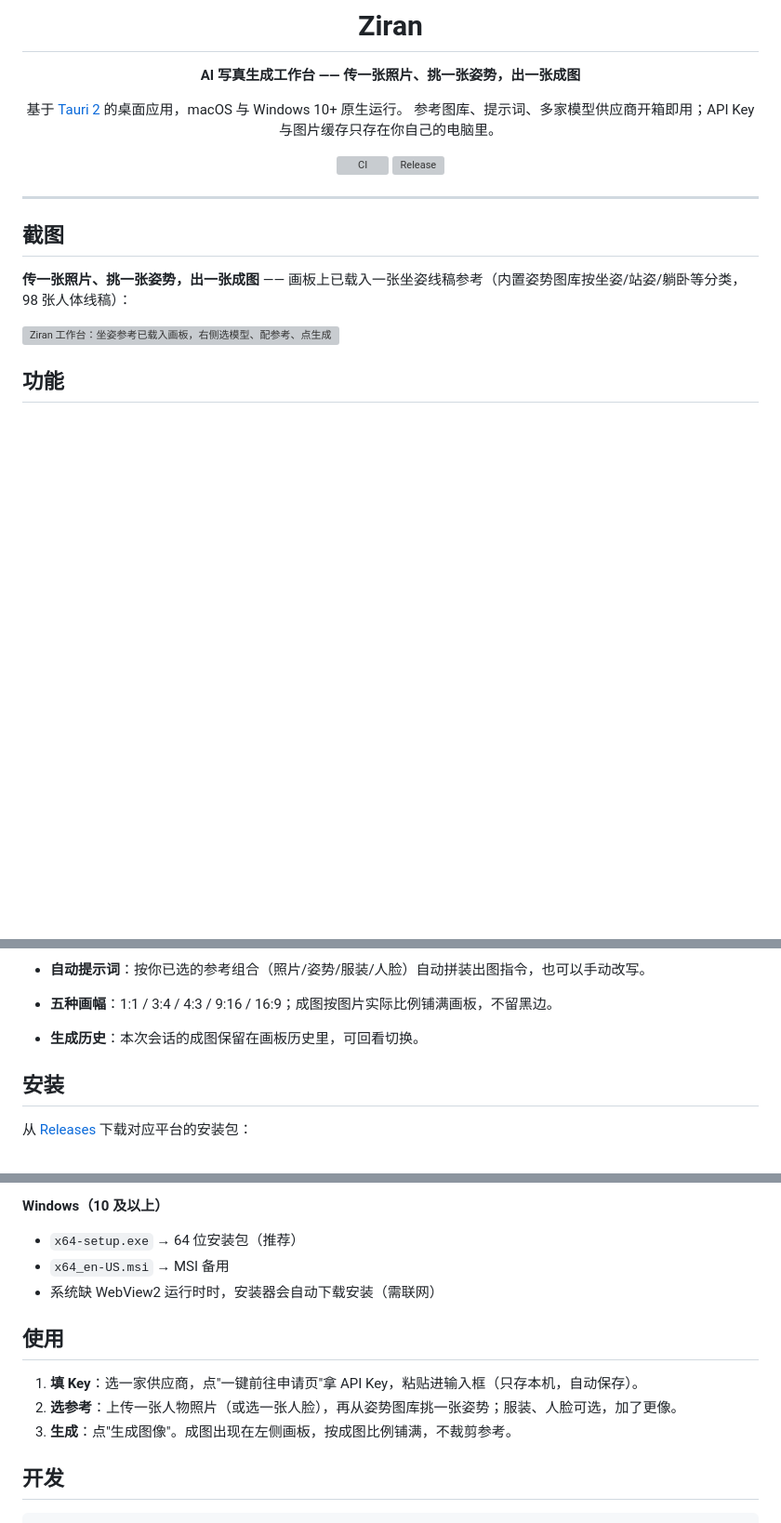
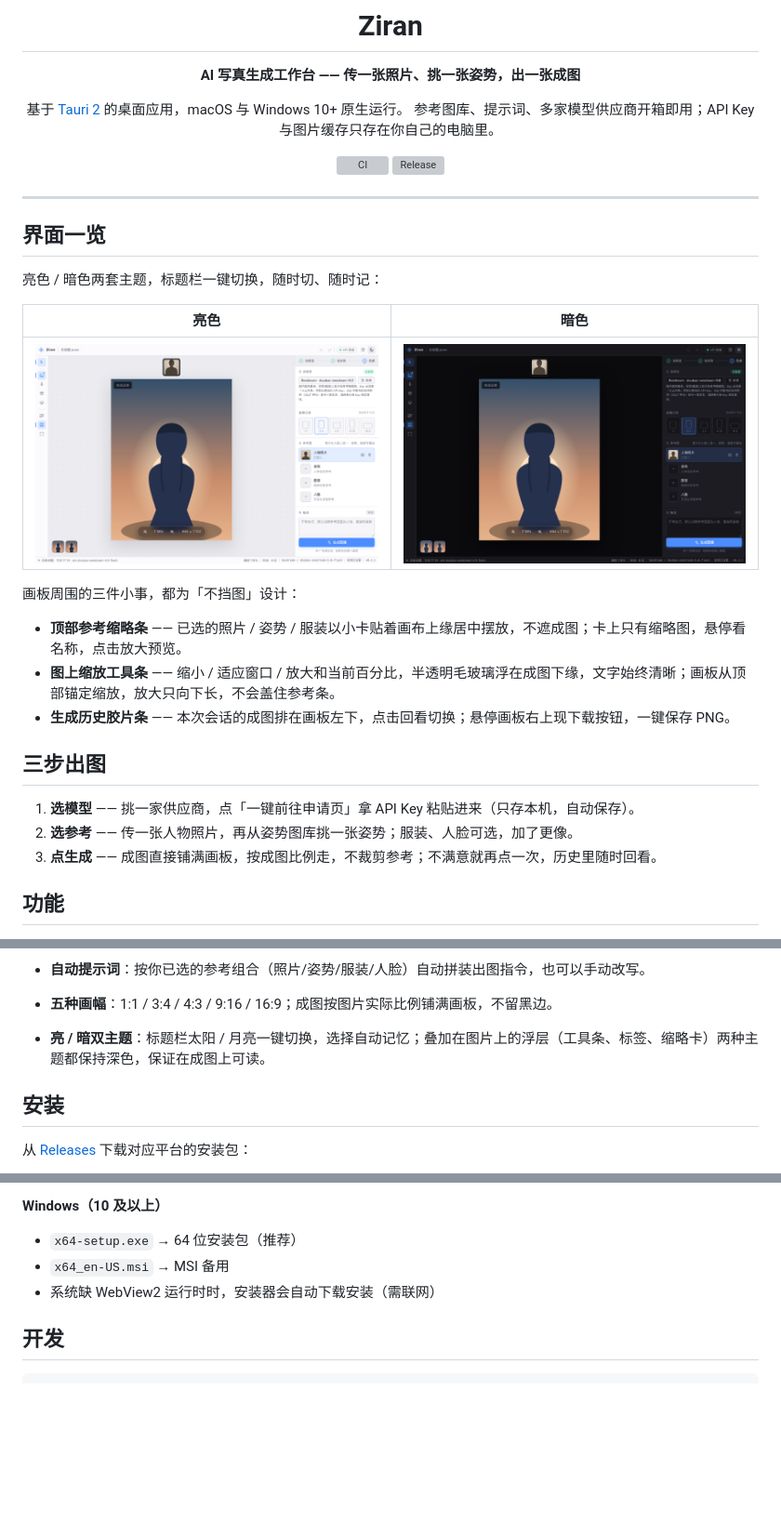
Before and after one commit to archerzing-tech/ziran, a Markdown page: README.md, 3 parts joined by grey strips. Shown at 93% size. Rendered like a GitHub page; pictures changed too: docs/screenshots/dark.png (added), docs/screenshots/light.png (added); blank space fills up the shorter version; grey boxes are pictures that could not be loaded.

Commit message:
Rewrite README: light/dark hero shots, canvas feature tour

```diff
--- a/README.md
+++ b/README.md
@@ -14,11 +14,25 @@
 
 ---
 
-## 截图
+## 界面一览
 
-**传一张照片、挑一张姿势，出一张成图** —— 画板上已载入一张坐姿线稿参考（内置姿势图库按坐姿/站姿/躺卧等分类，98 张人体线稿）：
+亮色 / 暗色两套主题，标题栏一键切换，随时切、随时记：
 
-<img src="docs/screenshots/main.png" width="820" alt="Ziran 工作台：坐姿参考已载入画板，右侧选模型、配参考、点生成">
+| 亮色 | 暗色 |
+|---|---|
+| <img src="docs/screenshots/light.png" width="100%" alt="Ziran 亮色主题：照片已上参考条，成图铺满画板，右侧选模型、配参考、点生成"> | <img src="docs/screenshots/dark.png" width="100%" alt="Ziran 暗色主题：同一套布局，成图在深色画布上更聚焦"> |
+
+画板周围的三件小事，都为「不挡图」设计：
+
+- **顶部参考缩略条** —— 已选的照片 / 姿势 / 服装以小卡贴着画布上缘居中摆放，不遮成图；卡上只有缩略图，悬停看名称，点击放大预览。
+- **图上缩放工具条** —— 缩小 / 适应窗口 / 放大和当前百分比，半透明毛玻璃浮在成图下缘，文字始终清晰；画板从顶部锚定缩放，放大只向下长，不会盖住参考条。
+- **生成历史胶片条** —— 本次会话的成图排在画板左下，点击回看切换；悬停画板右上现下载按钮，一键保存 PNG。
+
+## 三步出图
+
+1. **选模型** —— 挑一家供应商，点「一键前往申请页」拿 API Key 粘贴进来（只存本机，自动保存）。
+2. **选参考** —— 传一张人物照片，再从姿势图库挑一张姿势；服装、人脸可选，加了更像。
+3. **点生成** —— 成图直接铺满画板，按成图比例走，不裁剪参考；不满意就再点一次，历史里随时回看。
 
 ## 功能
 
@@ -43,7 +57,7 @@
   选好供应商后可直接点"一键前往申请页"打开对应的 Key 申请入口；Key 只保存在本机。
 - **自动提示词**：按你已选的参考组合（照片/姿势/服装/人脸）自动拼装出图指令，也可以手动改写。
 - **五种画幅**：1:1 / 3:4 / 4:3 / 9:16 / 16:9；成图按图片实际比例铺满画板，不留黑边。
-- **生成历史**：本次会话的成图保留在画板历史里，可回看切换。
+- **亮 / 暗双主题**：标题栏太阳 / 月亮一键切换，选择自动记忆；叠加在图片上的浮层（工具条、标签、缩略卡）两种主题都保持深色，保证在成图上可读。
 
 ## 安装
 
@@ -58,12 +72,6 @@
 - `x64-setup.exe` → 64 位安装包（推荐）
 - `x64_en-US.msi` → MSI 备用
 - 系统缺 WebView2 运行时时，安装器会自动下载安装（需联网）
-
-## 使用
-
-1. **填 Key**：选一家供应商，点"一键前往申请页"拿 API Key，粘贴进输入框（只存本机，自动保存）。
-2. **选参考**：上传一张人物照片（或选一张人脸），再从姿势图库挑一张姿势；服装、人脸可选，加了更像。
-3. **生成**：点"生成图像"。成图出现在左侧画板，按成图比例铺满，不裁剪参考。
 
 ## 开发
 
```
Also changed, not shown: other parts of README.md (+1 -1 lines).
